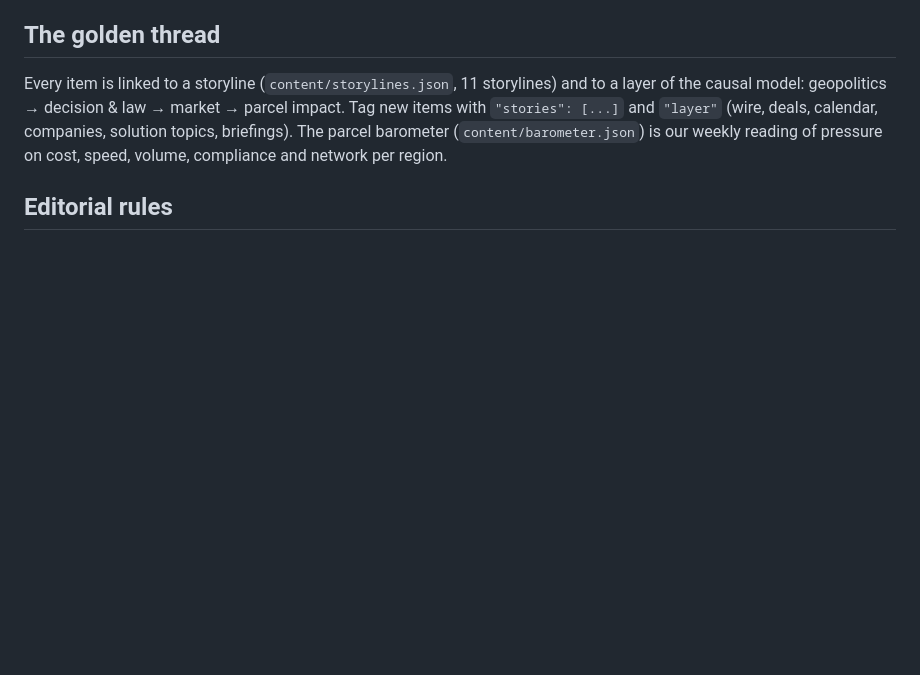
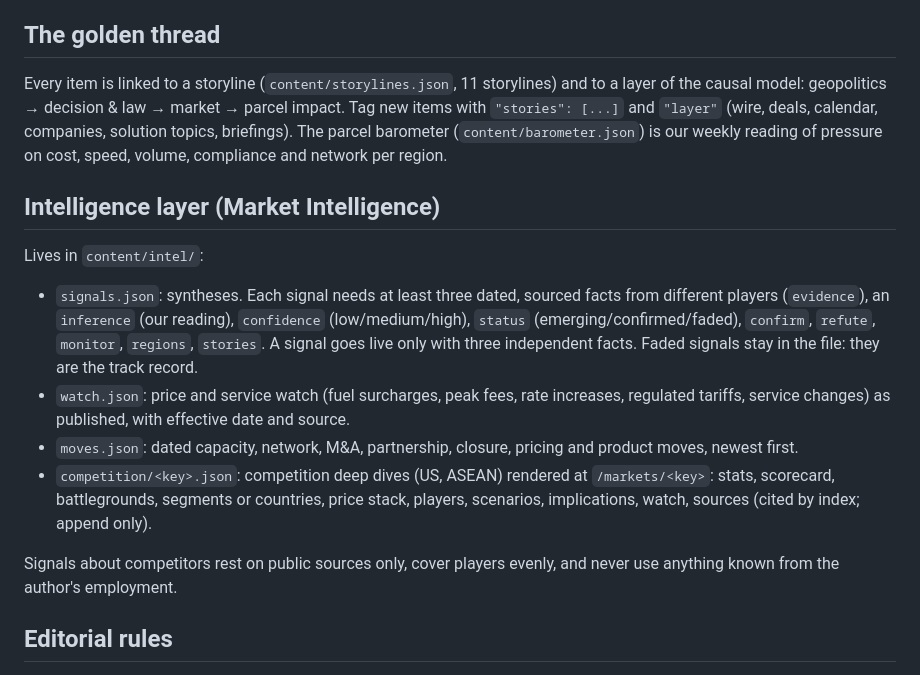
Before and after one commit to JalalBou/Whyitlands, a Markdown page: README.md, the part around the change. GitHub-like rendering; blank space fills up the shorter version.

Commit message:
README: intelligence layer
Co-Authored-By: Claude Opus 5.5 <noreply@anthropic.com>
Claude-Session: https://claude.ai/code/session_01HsspXavaQD3RpunCFWidzu

```diff
--- a/README.md
+++ b/README.md
@@ -48,6 +48,16 @@ Tracked events: `region_selected`, `language_selected`, `calendar_filtered`, `au
 
 Every item is linked to a storyline (`content/storylines.json`, 11 storylines) and to a layer of the causal model: geopolitics → decision & law → market → parcel impact. Tag new items with `"stories": [...]` and `"layer"` (wire, deals, calendar, companies, solution topics, briefings). The parcel barometer (`content/barometer.json`) is our weekly reading of pressure on cost, speed, volume, compliance and network per region.
 
+## Intelligence layer (Market Intelligence)
+
+Lives in `content/intel/`:
+- `signals.json`: syntheses. Each signal needs at least three dated, sourced facts from different players (`evidence`), an `inference` (our reading), `confidence` (low/medium/high), `status` (emerging/confirmed/faded), `confirm`, `refute`, `monitor`, `regions`, `stories`. A signal goes live only with three independent facts. Faded signals stay in the file: they are the track record.
+- `watch.json`: price and service watch (fuel surcharges, peak fees, rate increases, regulated tariffs, service changes) as published, with effective date and source.
+- `moves.json`: dated capacity, network, M&A, partnership, closure, pricing and product moves, newest first.
+- `competition/<key>.json`: competition deep dives (US, ASEAN) rendered at `/markets/<key>`: stats, scorecard, battlegrounds, segments or countries, price stack, players, scenarios, implications, watch, sources (cited by index; append only).
+
+Signals about competitors rest on public sources only, cover players evenly, and never use anything known from the author's employment.
+
 ## Editorial rules
 
 - Solution providers (compliance, landed cost, customs data, brokerage): whenever one is named, name at least three for the same need, in alphabetical order, neutrally, with sources. Landscape lives in `content/solutions.json`. Never mention Asendia.
```
